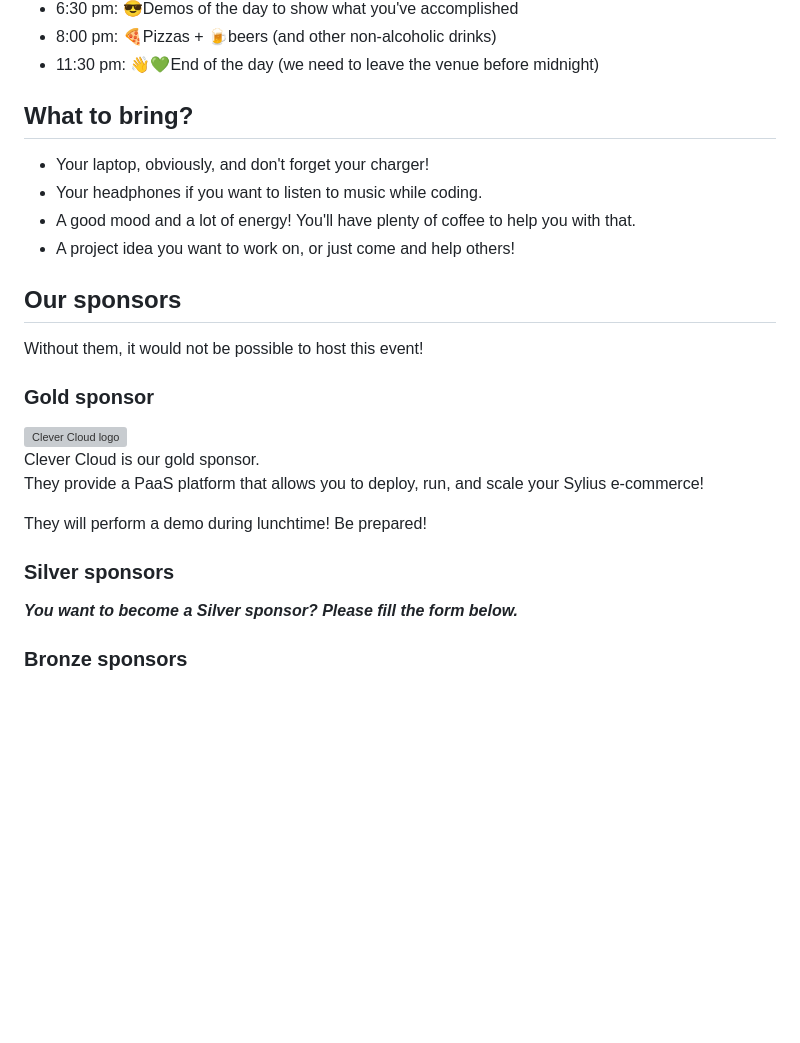
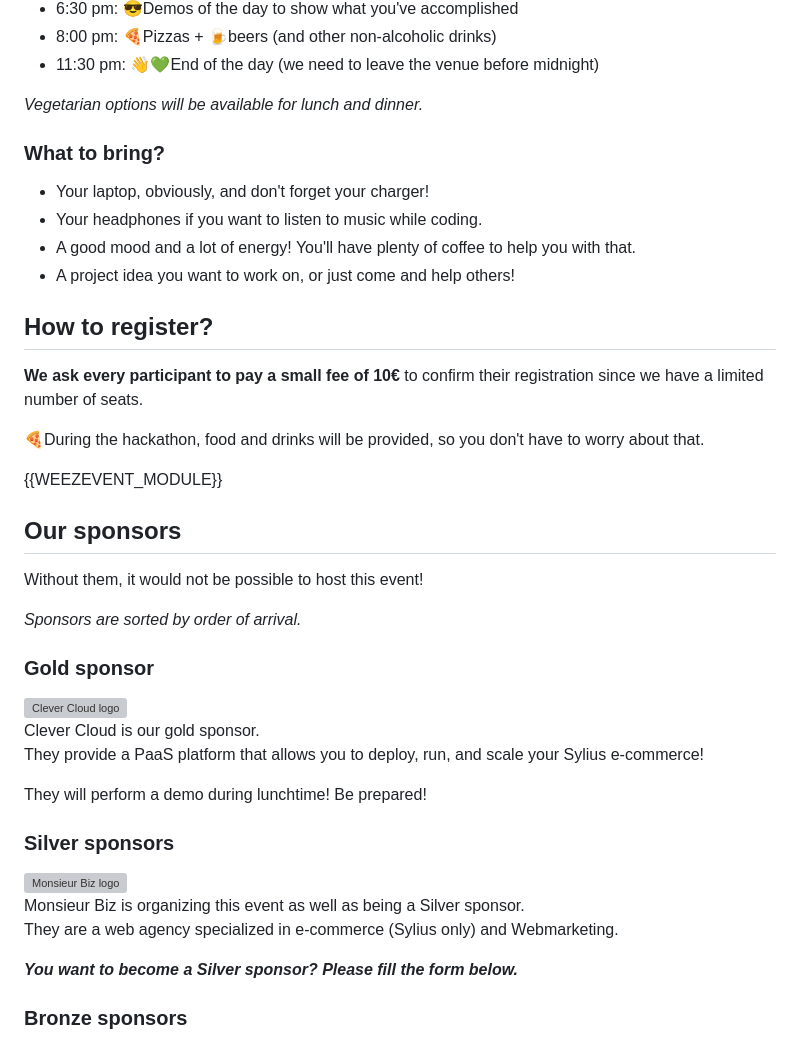
Before and after one commit to monsieurbiz/event-sylius-hackathon, a Markdown page: INDEX.md, the part around the change printed below. Drawn GitHub-style; blank space fills up the shorter version; grey boxes are pictures that could not be loaded.

```diff
--- a/INDEX.md
+++ b/INDEX.md
@@ -47,16 +58,28 @@ It's a very simple and very flexible schedule!
 - 8:00 pm: 🍕Pizzas + 🍺beers (and other non-alcoholic drinks)
 - 11:30 pm: 👋💚End of the day (we need to leave the venue before midnight)
 
-## What to bring?
+_Vegetarian options will be available for lunch and dinner._
+
+### What to bring?
 
 - Your laptop, obviously, and don't forget your charger!
 - Your headphones if you want to listen to music while coding.
 - A good mood and a lot of energy! You'll have plenty of coffee to help you with that.
 - A project idea you want to work on, or just come and help others!
 
+## How to register?
+
+**We ask every participant to pay a small fee of 10€** to confirm their registration since we have a limited number of seats.
+
+🍕During the hackathon, food and drinks will be provided, so you don't have to worry about that.
+
+{{WEEZEVENT_MODULE}}
+
 ## Our sponsors
 
 Without them, it would not be possible to host this event!
 
+_Sponsors are sorted by order of arrival._
+
 ### Gold sponsor
 
@@ -68,6 +91,11 @@ They provide a PaaS platform that allows you to deploy, run, and scale your Syli
 They will perform a demo during lunchtime! Be prepared!
 
 ### Silver sponsors
+
+<img src="https://monsieurbiz.com/logo.png" width="200" alt="Monsieur Biz logo" title="Monsieur Biz">
+
+Monsieur Biz is organizing this event as well as being a Silver sponsor.
+They are a web agency specialized in e-commerce (Sylius only) and Webmarketing.
 
 _**You want to become a Silver sponsor? Please fill the form below.**_
 
```
Also changed, not shown: other parts of INDEX.md (+24 -13 lines).
